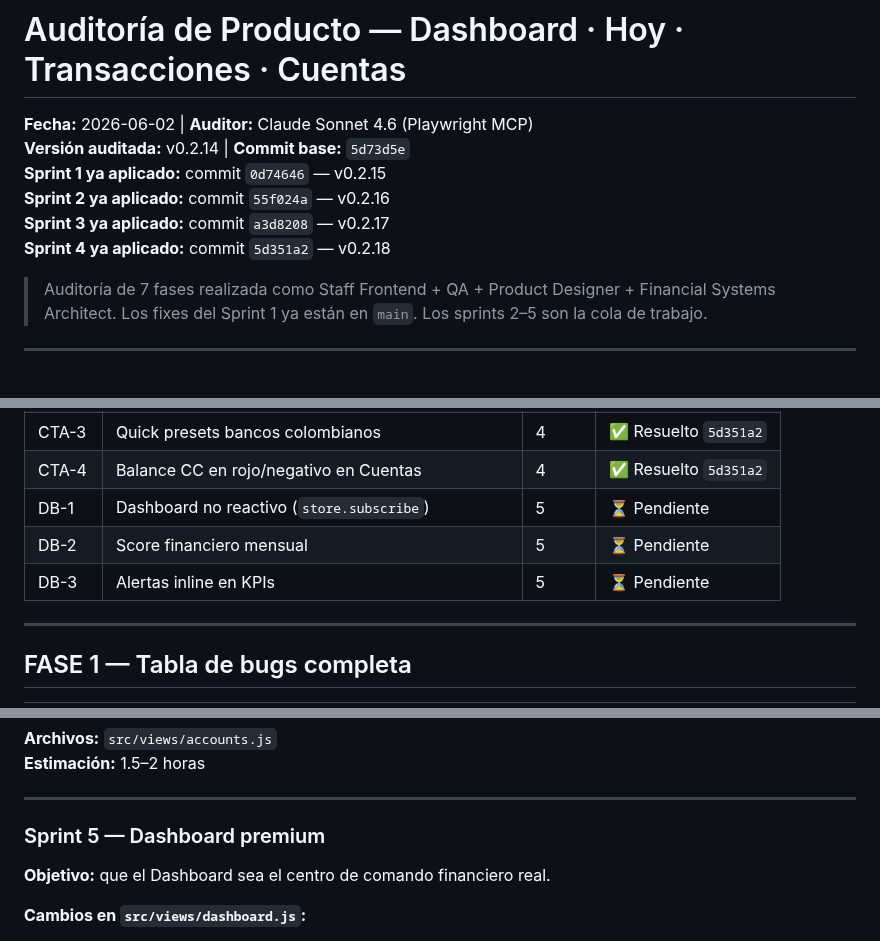
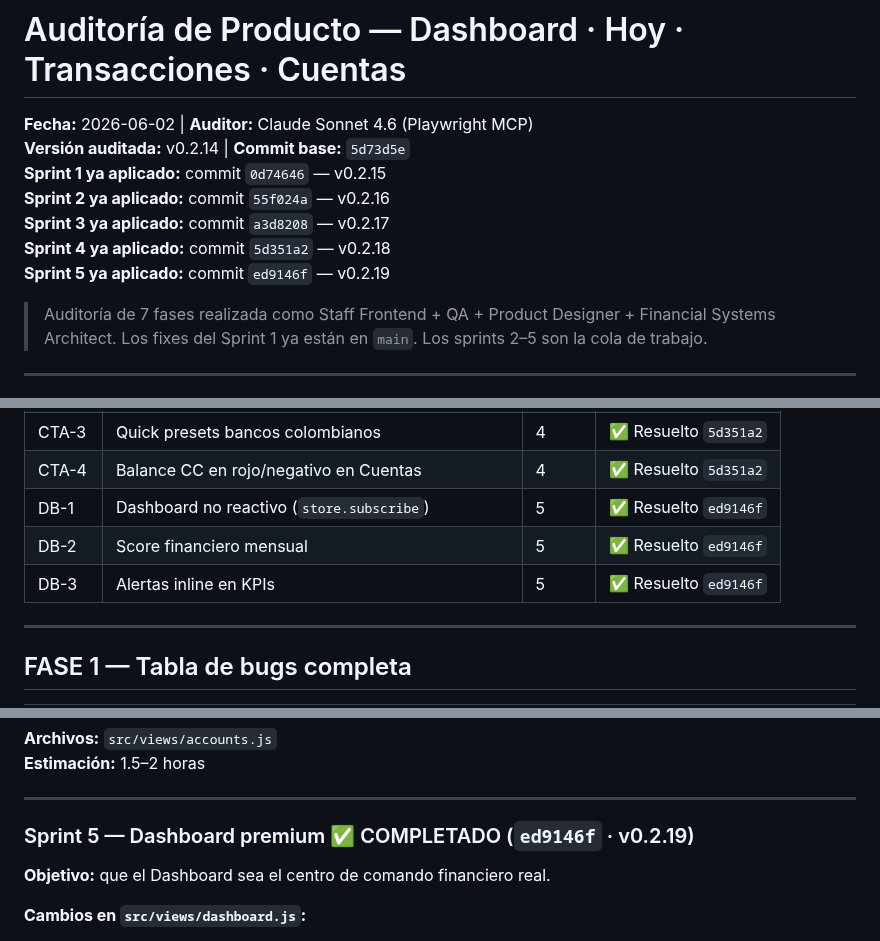
Before and after one commit to alejandror1367/FinanceOS, a Markdown page: docs/Audit-Dashboard-Hoy-Tx-Cuentas-2026-06-02.md, 3 parts joined by grey strips. GitHub-like rendering.

Commit message:
docs: marcar Sprint 5 completado — Dashboard DB-1..DB-3 (`ed9146f`)
Co-Authored-By: Claude Sonnet 4.6 <noreply@anthropic.com>

```diff
--- a/docs/Audit-Dashboard-Hoy-Tx-Cuentas-2026-06-02.md
+++ b/docs/Audit-Dashboard-Hoy-Tx-Cuentas-2026-06-02.md
@@ -5,6 +5,7 @@
 **Sprint 2 ya aplicado:** commit `55f024a` — v0.2.16
 **Sprint 3 ya aplicado:** commit `a3d8208` — v0.2.17
 **Sprint 4 ya aplicado:** commit `5d351a2` — v0.2.18
+**Sprint 5 ya aplicado:** commit `ed9146f` — v0.2.19
 
 > Auditoría de 7 fases realizada como Staff Frontend + QA + Product Designer + Financial Systems Architect.
 > Los fixes del Sprint 1 ya están en `main`. Los sprints 2–5 son la cola de trabajo.
@@ -33,9 +34,9 @@
 | CTA-2 | KPI summary en Cuentas | 4 | ✅ Resuelto `5d351a2` |
 | CTA-3 | Quick presets bancos colombianos | 4 | ✅ Resuelto `5d351a2` |
 | CTA-4 | Balance CC en rojo/negativo en Cuentas | 4 | ✅ Resuelto `5d351a2` |
-| DB-1 | Dashboard no reactivo (`store.subscribe`) | 5 | ⏳ Pendiente |
-| DB-2 | Score financiero mensual | 5 | ⏳ Pendiente |
-| DB-3 | Alertas inline en KPIs | 5 | ⏳ Pendiente |
+| DB-1 | Dashboard no reactivo (`store.subscribe`) | 5 | ✅ Resuelto `ed9146f` |
+| DB-2 | Score financiero mensual | 5 | ✅ Resuelto `ed9146f` |
+| DB-3 | Alertas inline en KPIs | 5 | ✅ Resuelto `ed9146f` |
 
 ---
 
@@ -349,7 +350,7 @@ const PRESETS = [
 
 ---
 
-### Sprint 5 — Dashboard premium
+### Sprint 5 — Dashboard premium ✅ COMPLETADO (`ed9146f` · v0.2.19)
 
 **Objetivo:** que el Dashboard sea el centro de comando financiero real.
 
```
